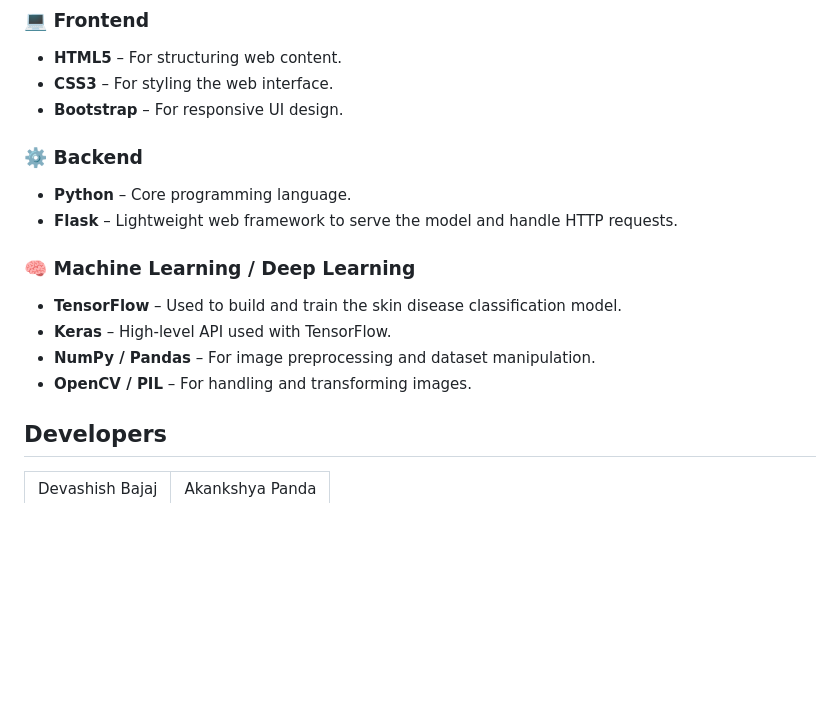
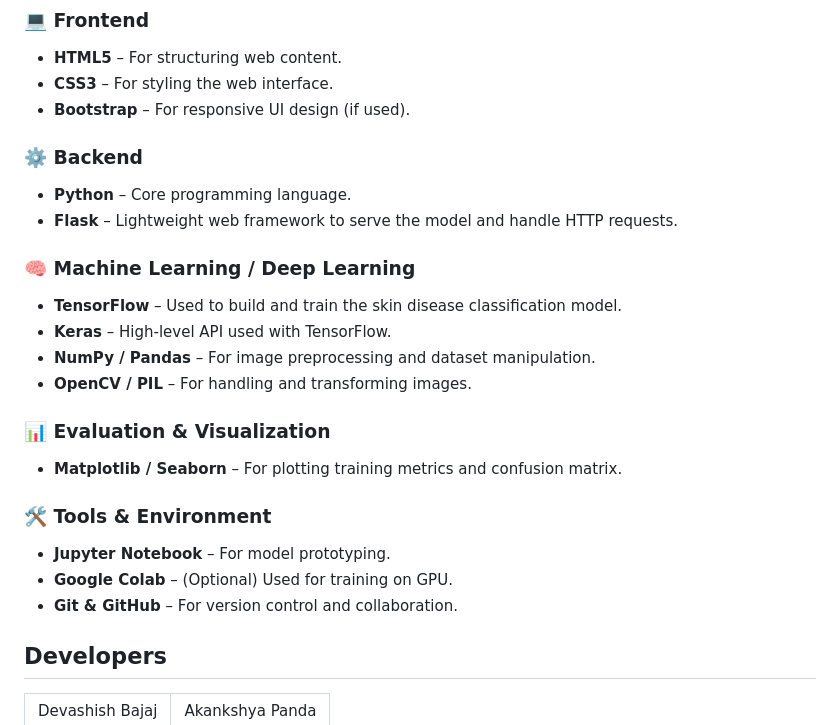
Before and after one commit to devbajaj20/Dermascan---Skin-Disease-Detection, a Markdown page: README.md, the part around the change. Rendered like a GitHub page; blank space fills up the shorter version.

```diff
--- a/README.md
+++ b/README.md
@@ -64,7 +64,7 @@ The application will start running on `http://127.0.0.1:5000` (localhost:5000)
 ### 💻 Frontend
 - **HTML5** – For structuring web content.
 - **CSS3** – For styling the web interface.
-- **Bootstrap** – For responsive UI design.
+- **Bootstrap** – For responsive UI design (if used).
 
 ### ⚙️ Backend
 - **Python** – Core programming language.
@@ -75,6 +75,14 @@ The application will start running on `http://127.0.0.1:5000` (localhost:5000)
 - **Keras** – High-level API used with TensorFlow.
 - **NumPy / Pandas** – For image preprocessing and dataset manipulation.
 - **OpenCV / PIL** – For handling and transforming images.
+
+### 📊 Evaluation & Visualization
+- **Matplotlib / Seaborn** – For plotting training metrics and confusion matrix.
+
+### 🛠️ Tools & Environment
+- **Jupyter Notebook** – For model prototyping.
+- **Google Colab** – (Optional) Used for training on GPU.
+- **Git & GitHub** – For version control and collaboration.
 
 ## Developers
 
```
